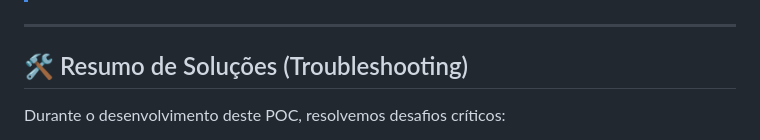
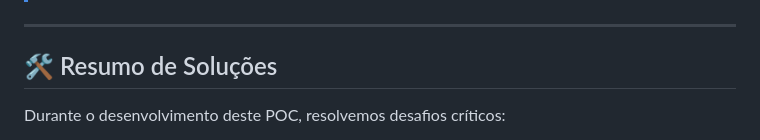
Before and after one commit to FelippeVelosoMarinho/SmartDispenser_Lab1, a Markdown page: README.md, the part around the change. GitHub-like rendering.

```diff
--- a/README.md
+++ b/README.md
@@ -195,7 +195,7 @@ Se quiser, eu posso adicionar estes passos também no `backend/README.md`.
 
 ---
 
-## 🛠️ Resumo de Soluções (Troubleshooting)
+## 🛠️ Resumo de Soluções
 
 Durante o desenvolvimento deste POC, resolvemos desafios críticos:
 
```
